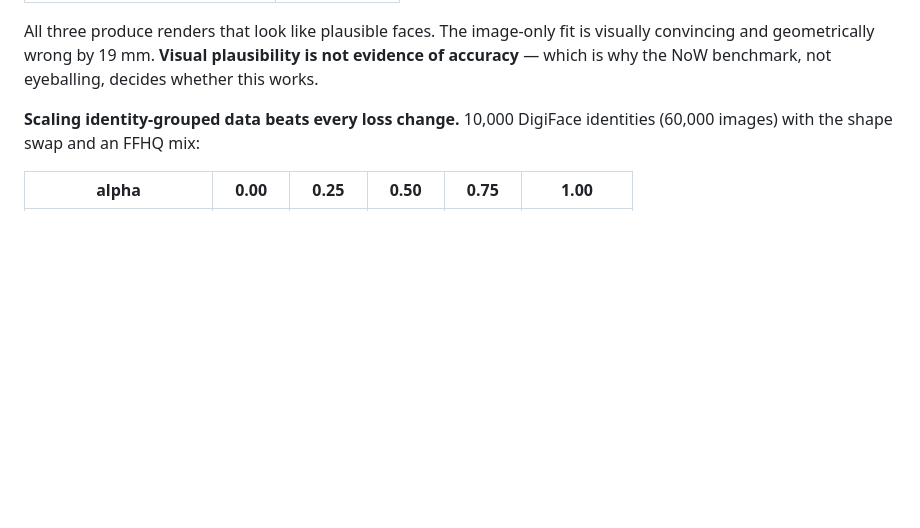
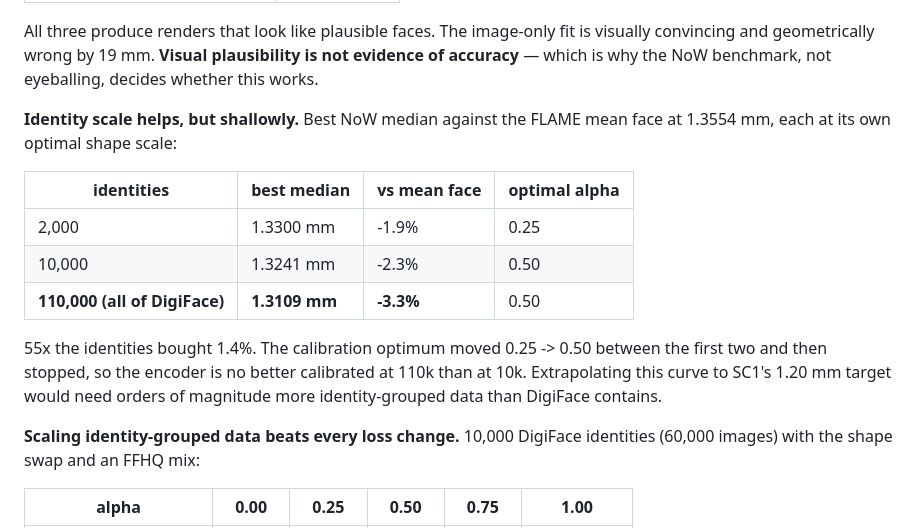
Before and after one commit to dongphuthanh/3D-Face-reconstruction, a Markdown page: README.md, the part around the change. GitHub-like rendering; blank space fills up the shorter version.

Commit message:
All 110k DigiFace identities: 1.3109 mm, best result, shallow returns
Shrinkage sweep on NoW for a model trained on every DigiFace identity
(528,634 images, 109,617 identities, 2 of 3 epochs before the DataLoader
crash):

    alpha        0.00    0.25    0.50    0.75    1.00    1.25
    median      1.3554  1.3224  1.3109  1.3389  1.3978  1.4836 mm

Best of the project at 1.3109 mm, 3.3% under the mean-face baseline.

The scaling curve is now three points and it is shallow:

    2k identities    1.3300 mm   optimal alpha 0.25
    10k              1.3241 mm   optimal alpha 0.50
    110k             1.3109 mm   optimal alpha 0.50

55x the identities bought 1.4% on score, and the calibration optimum stopped
moving after the first step -- the encoder is no better calibrated at 110k than
at 10k, still needing its prediction halved. Identity ratio 0.75 -> 0.76 over
the same 11x.

DigiFace is now exhausted; there is no more of this data. Reaching SC1's
1.20 mm by scaling alone would need orders of magnitude more identity-grouped
data than exists here, so the remaining gap is not a data-volume problem.

```diff
--- a/README.md
+++ b/README.md
@@ -56,6 +56,20 @@ All three produce renders that look like plausible faces. The image-only fit is
 visually convincing and geometrically wrong by 19 mm. **Visual plausibility is
 not evidence of accuracy** — which is why the NoW benchmark, not eyeballing,
 decides whether this works.
+
+**Identity scale helps, but shallowly.** Best NoW median against the
+FLAME mean face at 1.3554 mm, each at its own optimal shape scale:
+
+| identities | best median | vs mean face | optimal alpha |
+|---|---|---|---|
+| 2,000 | 1.3300 mm | -1.9% | 0.25 |
+| 10,000 | 1.3241 mm | -2.3% | 0.50 |
+| **110,000 (all of DigiFace)** | **1.3109 mm** | **-3.3%** | 0.50 |
+
+55x the identities bought 1.4%. The calibration optimum moved 0.25 -> 0.50
+between the first two and then stopped, so the encoder is no better calibrated
+at 110k than at 10k. Extrapolating this curve to SC1's 1.20 mm target would
+need orders of magnitude more identity-grouped data than DigiFace contains.
 
 **Scaling identity-grouped data beats every loss change.** 10,000 DigiFace
 identities (60,000 images) with the shape swap and an FFHQ mix:
```
